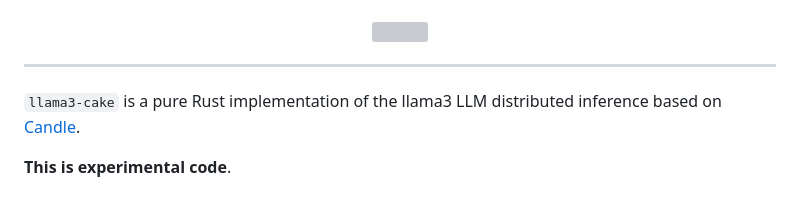
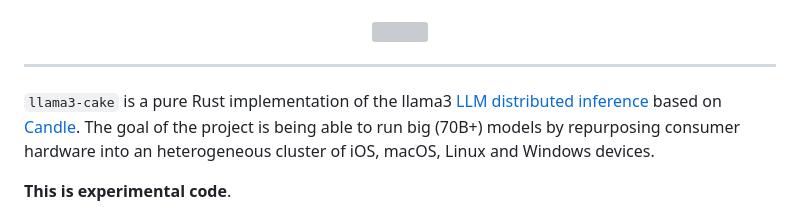
Before and after one commit to evilsocket/cake, a Markdown page: README.md, the part around the change. Drawn GitHub-style; grey boxes are pictures that could not be loaded.

Commit message:
misc: small fix or general refactoring i did not bother commenting

```diff
--- a/README.md
+++ b/README.md
@@ -7,7 +7,7 @@
 </p>
 <hr/>
 
-`llama3-cake` is a pure Rust implementation of the llama3 LLM distributed inference based on [Candle](https://github.com/huggingface/candle).
+`llama3-cake` is a pure Rust implementation of the llama3 [LLM distributed inference](https://x.com/evilsocket/status/1812110504531259900) based on [Candle](https://github.com/huggingface/candle). The goal of the project is being able to run big (70B+) models by repurposing consumer hardware into an heterogeneous cluster of iOS, macOS, Linux and Windows devices.
 
 **This is experimental code**.
 
```
